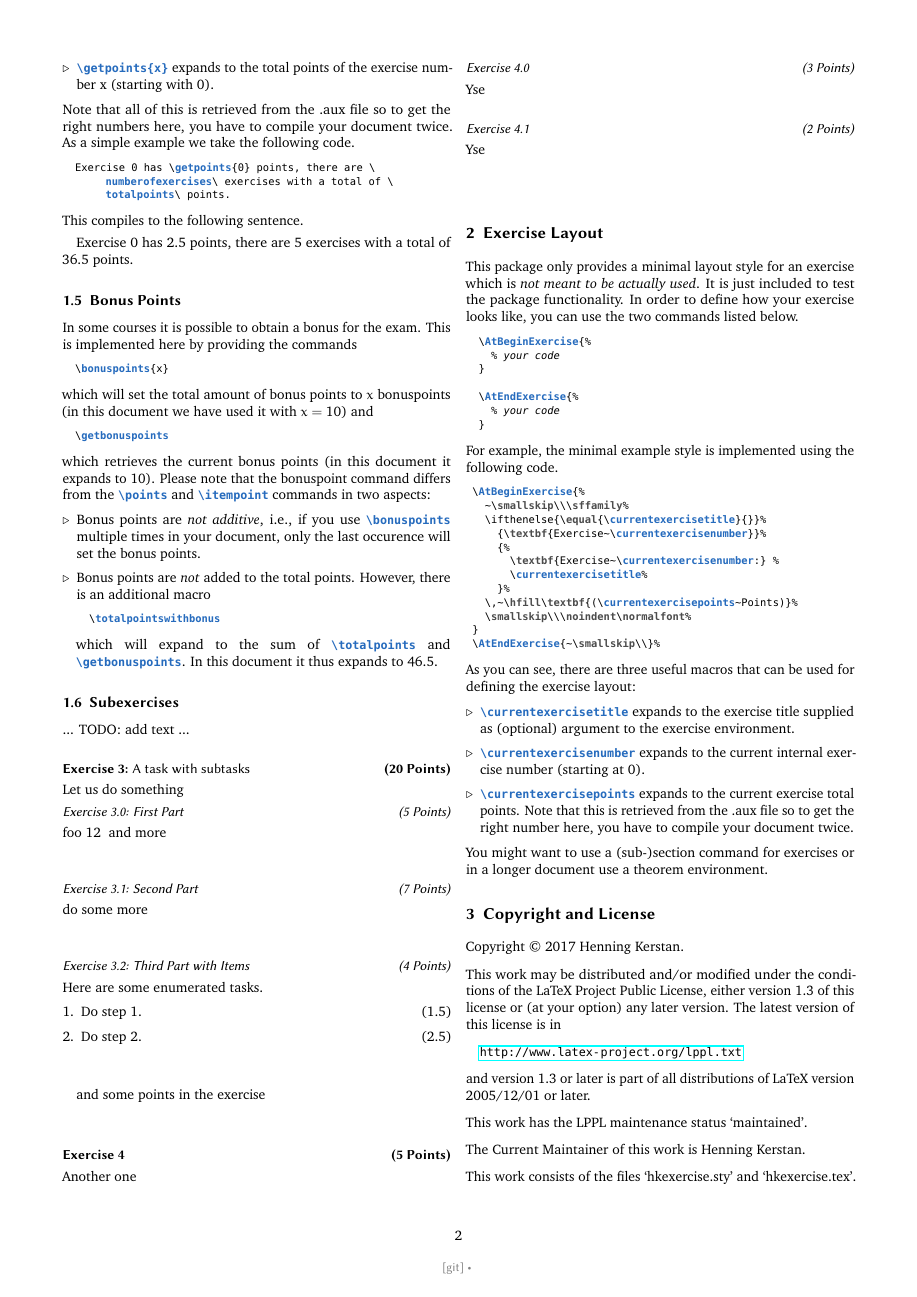
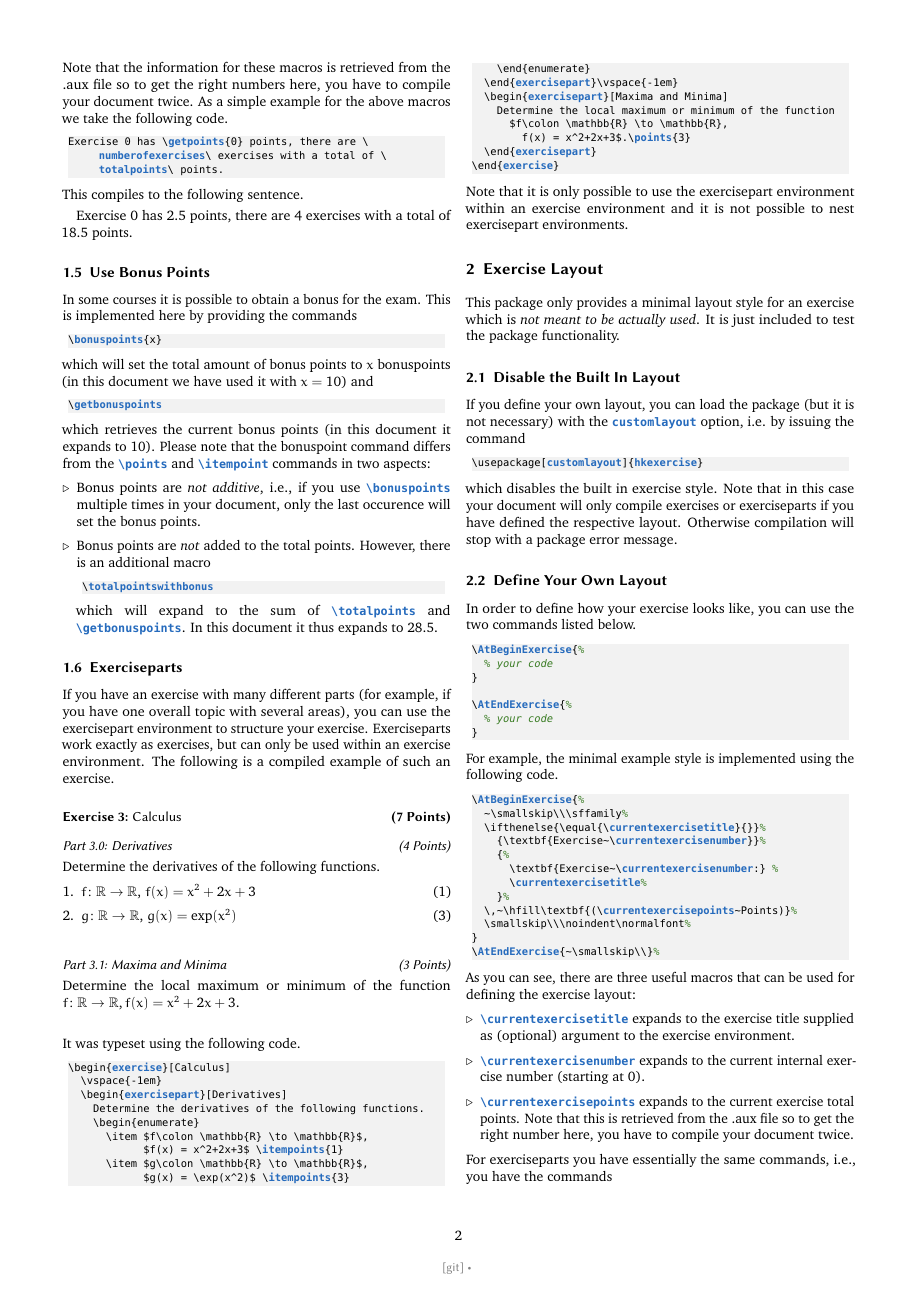
Before and after one commit to henningkerstan/hkexercise, a LaTeX problem sheet (hkexercise.tex, which reads hkexercise.sty): page 2 of 3. Compiled offline with pdfLaTeX.

Commit message:
Updated documentation for new features

```diff
--- a/hkexercise.sty
+++ b/hkexercise.sty
@@ -24,7 +24,7 @@
 % package identification
 \NeedsTeXFormat{LaTeX2e}
 \ProvidesPackage{hkexercise}[%
-  2017/06/27 v1.1.0-rc0 %
+  2017/06/27 v1.1.0-rc1 %
   count exercises and points%
 ]
 
@@ -32,7 +32,7 @@
 % switches for custom exercise layout
 \newif\if@hkexercise@usecustomlayout%
 \newif\if@hkexercise@exercise@layoutdefined%
-\newif\if@hkexercise@subexercise@layoutdefined%
+\newif\if@hkexercise@exercisepart@layoutdefined%
 
 \DeclareOption{customlayout}{%
   \@hkexercise@usecustomlayouttrue%
@@ -48,18 +48,18 @@
 % avoid nesting (i.e. putting exercises in exercises)
 \newif\if@hkexercise@inexercise%
 \global\@hkexercise@inexercisefalse%
-\newif\if@hkexercise@insubexercise%
-\global\@hkexercise@insubexercisefalse%
+\newif\if@hkexercise@inexercisepart%
+\global\@hkexercise@inexercisepartfalse%
 
 
 % counters to store number of exercises
 \newcounter{hkexercise@exercisecount}
-\newcounter{hkexercise@subexercisecount}[hkexercise@exercisecount]
+\newcounter{hkexercise@exercisepartcount}[hkexercise@exercisecount]
 
 
 % lengths to store points
 \newlength{\hkexercise@currentexercisepoints}
-\newlength{\hkexercise@currentsubexercisepoints}
+\newlength{\hkexercise@currentexercisepartpoints}
 \newlength{\hkexercise@totalpoints}
 \newlength{\hkexercise@bonuspoints}
 
@@ -69,14 +69,14 @@
 \providecommand{\numberofexercises}{0}
 
 
-% macros to get info about current (sub-)exercise
+% macros to get info about current exercise(-part)
 % (to be used in AtBeginExercise or AtEndExercise hooks)
 \providecommand{\currentexercisetitle}{}
-\providecommand{\currentsubexercisetitle}{}
+\providecommand{\currentexerciseparttitle}{}
 
 \providecommand{\currentexercisepoints}{%
   \if@hkexercise@inexercise\else%
-    \PackageError{hkexercise}{'\string\currentexercisepoints' can only be used in exercise or subexercise environment}%
+    \PackageError{hkexercise}{'\string\currentexercisepoints' can only be used in exercise or exercisepart environment}%
   \fi%
   %
   \ifcsname hkexercise@points@\currentexercisenumber\endcsname%
@@ -86,13 +86,13 @@
   \fi%
 }
 
-\providecommand{\currentsubexercisepoints}{%
-  \if@hkexercise@insubexercise\else%
-    \PackageError{hkexercise}{'\string\currentsubexercisepoints' can only be used in subexercise environment}%
+\providecommand{\currentexercisepartpoints}{%
+  \if@hkexercise@inexercisepart\else%
+    \PackageError{hkexercise}{'\string\currentexercisepartpoints' can only be used in exercisepart environment}%
   \fi%
   %
-  \ifcsname hkexercise@points@\currentexercisenumber.\currentsubexercisenumber\endcsname%
-    \@nameuse{hkexercise@points@\currentexercisenumber.\currentsubexercisenumber}%
+  \ifcsname hkexercise@points@\currentexercisenumber.\currentexercisepartnumber\endcsname%
+    \@nameuse{hkexercise@points@\currentexercisenumber.\currentexercisepartnumber}%
   \else%
     \textbf{??}% TODO:issue package warning in such a way that it can be used also in section commands
   \fi%
@@ -102,8 +102,8 @@
   \thehkexercise@exercisecount%
 }
 
-\providecommand{\currentsubexercisenumber}{%
-  \thehkexercise@subexercisecount%
+\providecommand{\currentexercisepartnumber}{%
+  \thehkexercise@exercisepartcount%
 }
 
 
@@ -173,12 +173,12 @@
     \global\hkexercise@currentexercisepoints=\hkexercise@currentexercisepoints%
     \addtolength{\hkexercise@totalpoints}{#1 pt}%
     \global\hkexercise@totalpoints=\hkexercise@totalpoints%
-    \if@hkexercise@insubexercise%
-      \addtolength{\hkexercise@currentsubexercisepoints}{#1 pt}%
-      \global\hkexercise@currentsubexercisepoints=\hkexercise@currentsubexercisepoints%
+    \if@hkexercise@inexercisepart%
+      \addtolength{\hkexercise@currentexercisepartpoints}{#1 pt}%
+      \global\hkexercise@currentexercisepartpoints=\hkexercise@currentexercisepartpoints%
     \fi%
   \else%
-    \PackageError{hkexercise}{\string\points{...} can only be used within exercise or subexercise environment.}%
+    \PackageError{hkexercise}{\string\points{...} can only be used within exercise or exercisepart environment.}%
   \fi%
 }
 
@@ -242,3 +242,5 @@
 
 
 % exercise environment; optional parameter is title of the respective exercise
+\newenvironment{exercisepart}[1][]{%
+  \if@hkexercise@inexercisepart%
@@ -248,2 +248,3 @@
   \fi%
   %
+  \if@hkexercise@exercisepart@layoutdefined\else%
--- a/hkexercise.tex
+++ b/hkexercise.tex
@@ -76,10 +85,10 @@
     currentexercisepoints,%
     currentexercisenumber,%
     exercise,%
-    currentsubexercisetitle,%
-    currentsubexercisepoints,%
-    currentsubexercisenumber,%
-    subexercise,%
+    currentexerciseparttitle,%
+    currentexercisepartpoints,%
+    currentexercisepartnumber,%
+    exercisepart,%
     bonuspoints,%
     getbonuspoints,%
     customlayout,%
@@ -101,6 +110,10 @@
 
 % use gitinfo2 package for displaying git commit information in footer
 \usepackage[mark]{gitinfo2}
+
+
+% math examples
+\usepackage{amsmath,amssymb}
 
 
 % set up metadata
@@ -247,7 +261,7 @@ If you have typeset your exercises, there are a few commands to obtain the total
   \item \textcolor{NavyBlue}{\ttfamily\bfseries\textbackslash totalpoints} expands to the sum of all points of all exercises in the document.
   \item \textcolor{NavyBlue}{\ttfamily\bfseries\textbackslash getpoints\{x\}} expands to the total points of the exercise number x (starting with $0$).
 \end{itemize}
-Note that all of this is retrieved from the .aux file so to get the right numbers here, you have to compile your document twice. As a simple example we take the following code.
+Note that the information for these macros is retrieved from the .aux file so to get the right numbers here, you have to compile your document twice. As a simple example for the above macros we take the following code.
 
 
 \begin{lstlisting}[emph={numberofexercises,totalpoints,getpoints}]
@@ -258,7 +272,7 @@ Note that all of this is retrieved from the .aux file so to get the right number
 
 Exercise 0 has \getpoints{0} points, there are \numberofexercises\ exercises with a total of \totalpoints\ points.
 
-\subsection{Bonus Points}
+\subsection{Use Bonus Points}
 In some courses it is possible to obtain a bonus for the exam. This is implemented here by providing the commands
 \begin{lstlisting}
 \bonuspoints{x}
@@ -277,46 +291,59 @@ which retrieves the current bonus points (in this document it expands to \getbon
 which will expand to the sum of \textcolor{NavyBlue}{\ttfamily\bfseries\textbackslash totalpoints} and \textcolor{NavyBlue}{\ttfamily\bfseries\textbackslash getbonuspoints}. In this document it thus expands to \totalpointswithbonus.
 \end{itemize}
 
-\subsection{Subexercises}
-... TODO: add text ...
+\subsection{Exerciseparts}
+If you have an exercise with many different parts (for example, if you have one overall topic with several areas), you can use the exercisepart environment to structure your exercise. Exerciseparts work exactly as exercises, but can only be used within an exercise environment. The following is a compiled example of such an exercise.
 
-\begin{exercise}[A task with subtasks]
-  Let us do something
-  \begin{subexercise}[First Part]
-    foo 12 \points{2}
-    and more \points{3}
-  \end{subexercise}
-
-  \begin{subexercise}[Second Part]
-    do some more\points{7}
-  \end{subexercise}
-
-  \begin{subexercise}[Third Part with Items]
-    Here are some enumerated tasks.
+\begin{exercise}[Calculus]
+  \vspace{-1em}
+  \begin{exercisepart}[Derivatives]
+    Determine the derivatives of the following functions.
     \begin{enumerate}
-      \item Do step 1.\itempoints{1.5}
-      \item Do step 2.\itempoints{2.5}
+      \item $f\colon \mathbb{R} \to \mathbb{R}$, $f(x) = x^2+2x+3$ \itempoints{1}
+      \item $g\colon \mathbb{R} \to \mathbb{R}$, $g(x) = \exp(x^2)$ \itempoints{3}
     \end{enumerate}
-  \end{subexercise}
-
-  and some points in the exercise \points{4}
+  \end{exercisepart}\vspace{-1em}
+  \begin{exercisepart}[Maxima and Minima]
+    Determine the local maximum or minimum of the function $f\colon \mathbb{R} \to \mathbb{R}, f(x) = x^2+2x+3$.\points{3}
+  \end{exercisepart}\vspace{-1em}
 \end{exercise}
 
-\begin{exercise}
-  Another one
-  \begin{subexercise}
-    Yse \points{3}
-  \end{subexercise}
-  \begin{subexercise}
-    Yse \points{2}
-  \end{subexercise}
+\noindent It was typeset using the following code.
+
+\begin{lstlisting}
+\begin{exercise}[Calculus]
+  \vspace{-1em}
+  \begin{exercisepart}[Derivatives]
+    Determine the derivatives of the following functions.
+    \begin{enumerate}
+      \item $f\colon \mathbb{R} \to \mathbb{R}$,
+            $f(x) = x^2+2x+3$ \itempoints{1}
+      \item $g\colon \mathbb{R} \to \mathbb{R}$,
+            $g(x) = \exp(x^2)$ \itempoints{3}
+    \end{enumerate}
+  \end{exercisepart}\vspace{-1em}
+  \begin{exercisepart}[Maxima and Minima]
+    Determine the local maximum or minimum of the function
+      $f\colon \mathbb{R} \to \mathbb{R},
+        f(x) = x^2+2x+3$.\points{3}
+  \end{exercisepart}
 \end{exercise}
+\end{lstlisting}
 
-
-
+\noindent Note that it is only possible to use the exercisepart environment within an exercise environment and it is not possible to nest exercisepart environments.
 
 \section{Exercise Layout}
-This package only provides a minimal layout style for an exercise which is \emph{not meant to be actually used}. It is just included to test the package functionality. In order to define how your exercise looks like, you can use the two commands listed below.
+This package only provides a minimal layout style for an exercise which is \emph{not meant to be actually used}. It is just included to test the package functionality.
+
+\subsection{Disable the Built In Layout}
+If you define your own layout, you can load the package (but it is not necessary) with the \textcolor{NavyBlue}{\ttfamily\bfseries customlayout} option, i.e. by issuing the command
+\begin{lstlisting}
+\usepackage[customlayout]{hkexercise}
+\end{lstlisting}
+which disables the built in exercise style. Note that in this case your document will only compile exercises or exerciseparts if you have defined the respective layout. Otherwise compilation will stop with a package error message.
+
+\subsection{Define Your Own Layout}
+In order to define how your exercise looks like, you can use the two commands listed below.
 \begin{lstlisting}
 \AtBeginExercise{%
   % your code
@@ -348,4 +375,8 @@ As you can see, there are three useful macros that can be used for defining the
   \item \textcolor{NavyBlue}{\ttfamily\bfseries\textbackslash currentexercisepoints} expands to the current exercise total points. Note that this is retrieved from the .aux file so to get the right number here, you have to compile your document twice.
 \end{itemize}
 
-\noindent You might want to use a (sub-)section command for exercises or in a longer document use a theorem environment.
+\noindent For exerciseparts you have essentially the same commands, i.e., you have the commands
+\begin{itemize}
+\item \textcolor{NavyBlue}{\ttfamily\bfseries\textbackslash AtBeginExercisePart\{...\}},
+\item \textcolor{NavyBlue}{\ttfamily\bfseries\textbackslash AtEndExercisePart\{...\}},
+\item \textcolor{NavyBlue}{\ttfamily\bfseries\textbackslash currentexercisepartnumber},
```
Also changed, not shown: hkexercise.sty (57 more changed lines), hkexercise.tex (64 more changed lines). Lines whose indentation alone changed are shown as unchanged.
